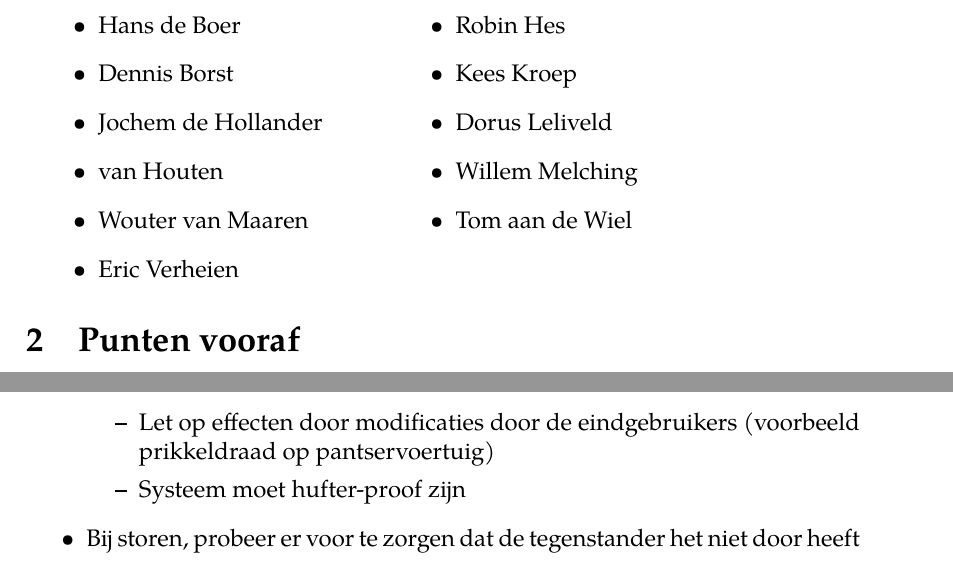
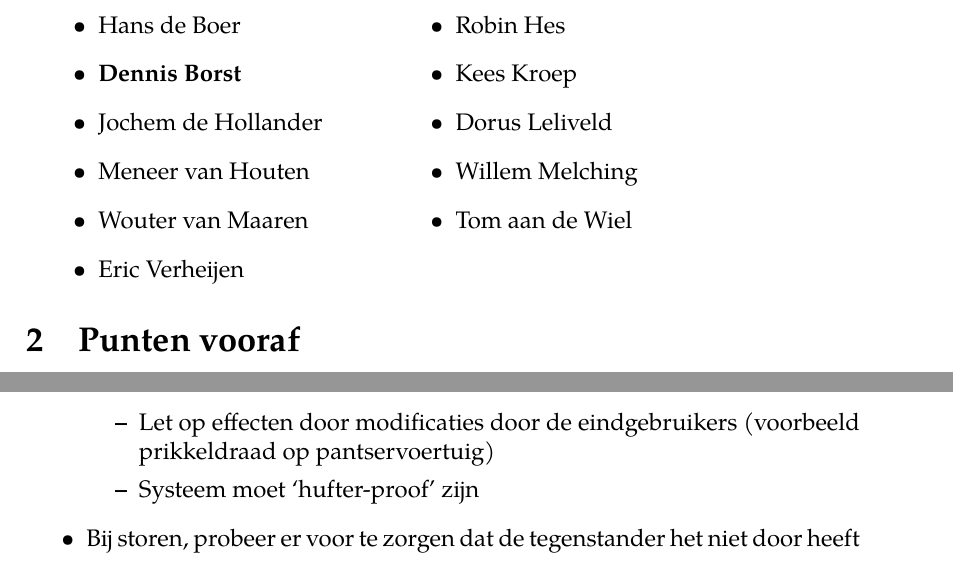
Before and after one commit to pd0wm/spectral, a LaTeX document (doc/notulen/defensie/notulen.tex): two parts of pages 1 and 3 of 5, joined at a grey line, cut so that both start at the same text. Compiled offline with XeLaTeX; a missing font is replaced by an installed copy or a similar font.

Commit message:
Final things before sending minutes to Koen Bertels

```diff
--- a/doc/notulen/defensie/notulen.tex
+++ b/doc/notulen/defensie/notulen.tex
@@ -19,7 +19,7 @@
 \usepackage{fontspec}
 
 % Fancy quotes
-\newfontfamily\quotefont[Ligatures=TeX]{Palatino Linotype} % selects Libertine as the quote font
+\newfontfamily\quotefont[Ligatures=TeX]{Adobe Caslon Pro} % selects Libertine as the quote font
 
 % \newcommand*\quotesize{60} % if quote size changes, need a way to make shifts relative
 % Make commands for the quotes
@@ -109,7 +109,7 @@
 %\lhead{\includegraphics[height=3cm]{bondslogo.pdf}}
 \rhead{}
 \lhead{}
-\chead{\hdrfont \hspace{4cm} {\Huge \bf \sc Cognitive Radio} \vspace{0.5cm} \\ \rule{15cm}{0.5pt} \vspace{0.2cm} \\ {\Large \sc Notulen sessie Defensie \displaydate{date}} \vspace{0.2cm}}
+\chead{\hdrfont \hspace{4cm} {\Huge \bf \sc Spectral} \vspace{0.5cm} \\ \rule{15cm}{0.5pt} \vspace{0.2cm} \\ {\Large \sc Notulen sessie Defensie \displaydate{date}} \vspace{0.2cm}}
 \usepackage[headsep=.5cm, top=5cm, headheight=10cm, heightrounded]{geometry}
 
 % Setup date
@@ -123,11 +123,11 @@
     \begin{itemize}
         \item Koen ter Aa
         \item Hans de Boer
-        \item Dennis Borst
+        \item \textbf{Dennis Borst}
         \item Jochem de Hollander
-        \item van Houten
+        \item Meneer van Houten
         \item Wouter van Maaren
-        \item Eric Verheien
+        \item Eric Verheijen
     \end{itemize} &
 
     Studenten
@@ -209,7 +209,7 @@
         \item Let op stralingsrisico's voor zowel personeel als omstanders
         \item Nogmaals, storen van openbare zaken als telefoon kan echt niet
         \item Let op effecten door modificaties door de eindgebruikers (voorbeeld prikkeldraad op pantservoertuig)
-        \item Systeem moet hufter-proof zijn
+        \item Systeem moet `hufter-proof' zijn
     \end{itemize}
 
     \item Bij storen, probeer er voor te zorgen dat de tegenstander het niet door heeft
```
